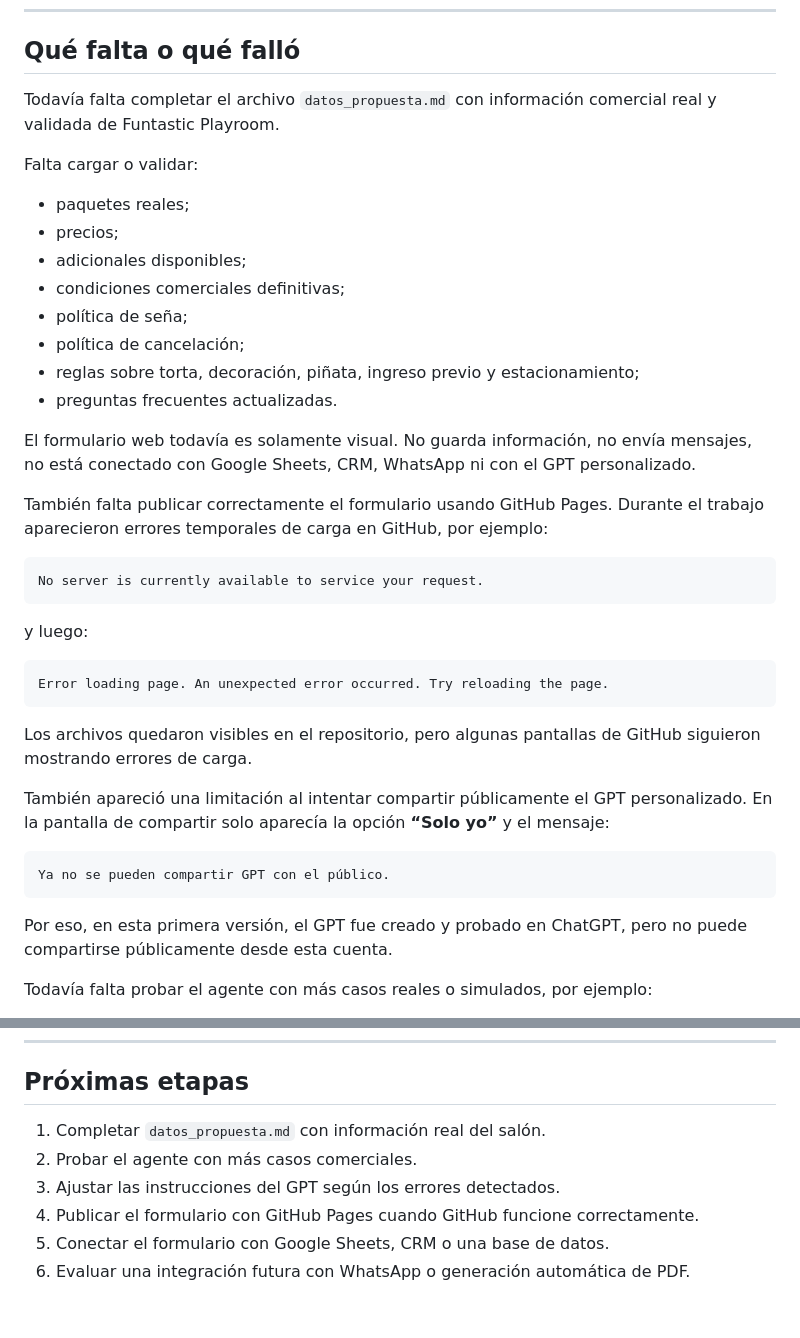
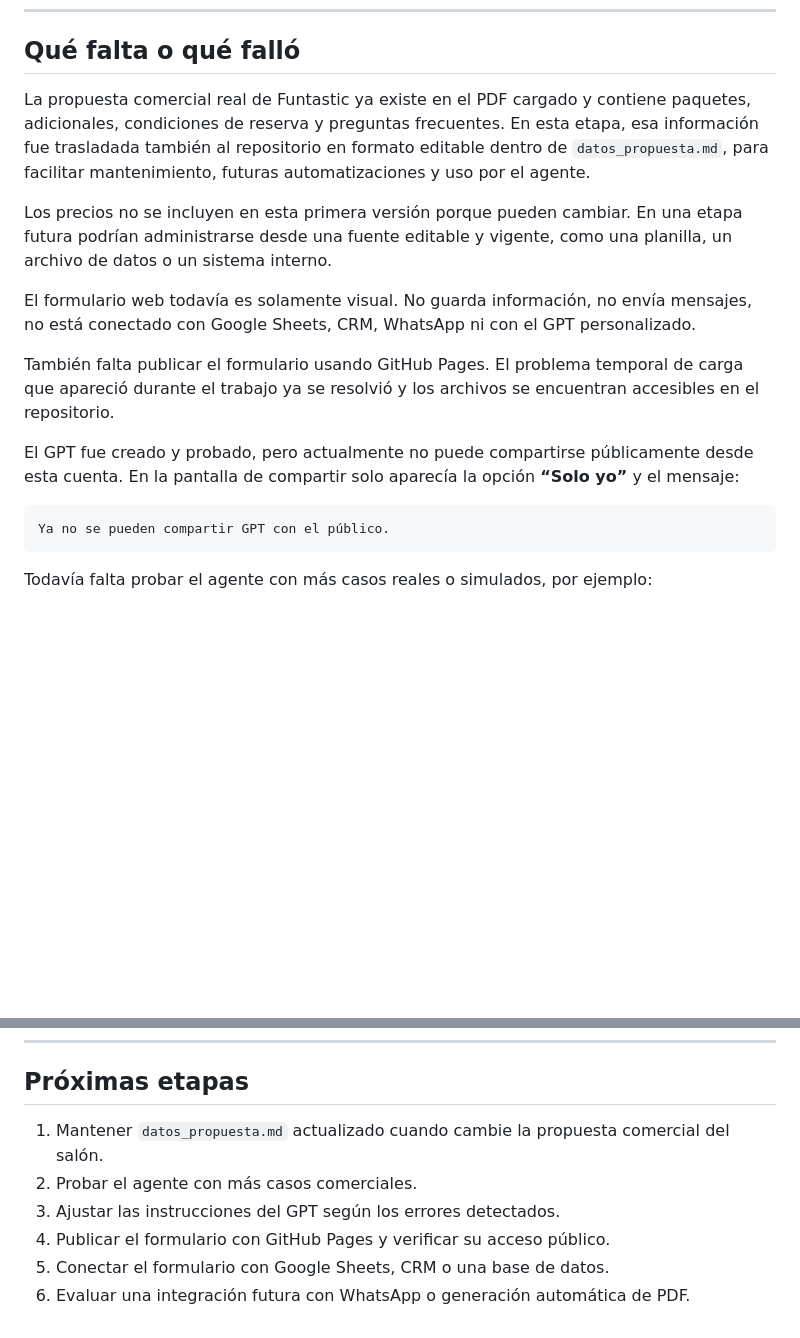
Before and after one commit to danielalejandroosorio2026/funtastic-propuestas-agent-v0, a Markdown page: README.md, 2 parts joined by grey strips. Drawn GitHub-style; blank space fills up the shorter version.

Commit message:
docs: actualizar estado de datos comerciales y pendientes

````diff
--- a/README.md
+++ b/README.md
@@ -138,42 +138,19 @@ El agente genera un resumen interno operativo
 
 ## Qué falta o qué falló
 
-Todavía falta completar el archivo `datos_propuesta.md` con información comercial real y validada de Funtastic Playroom.
+La propuesta comercial real de Funtastic ya existe en el PDF cargado y contiene paquetes, adicionales, condiciones de reserva y preguntas frecuentes. En esta etapa, esa información fue trasladada también al repositorio en formato editable dentro de `datos_propuesta.md`, para facilitar mantenimiento, futuras automatizaciones y uso por el agente.
 
-Falta cargar o validar:
-
-- paquetes reales;
-- precios;
-- adicionales disponibles;
-- condiciones comerciales definitivas;
-- política de seña;
-- política de cancelación;
-- reglas sobre torta, decoración, piñata, ingreso previo y estacionamiento;
-- preguntas frecuentes actualizadas.
+Los precios no se incluyen en esta primera versión porque pueden cambiar. En una etapa futura podrían administrarse desde una fuente editable y vigente, como una planilla, un archivo de datos o un sistema interno.
 
 El formulario web todavía es solamente visual. No guarda información, no envía mensajes, no está conectado con Google Sheets, CRM, WhatsApp ni con el GPT personalizado.
 
-También falta publicar correctamente el formulario usando GitHub Pages. Durante el trabajo aparecieron errores temporales de carga en GitHub, por ejemplo:
+También falta publicar el formulario usando GitHub Pages. El problema temporal de carga que apareció durante el trabajo ya se resolvió y los archivos se encuentran accesibles en el repositorio.
 
-```text
-No server is currently available to service your request.
-```
-
-y luego:
-
-```text
-Error loading page. An unexpected error occurred. Try reloading the page.
-```
-
-Los archivos quedaron visibles en el repositorio, pero algunas pantallas de GitHub siguieron mostrando errores de carga.
-
-También apareció una limitación al intentar compartir públicamente el GPT personalizado. En la pantalla de compartir solo aparecía la opción **“Solo yo”** y el mensaje:
+El GPT fue creado y probado, pero actualmente no puede compartirse públicamente desde esta cuenta. En la pantalla de compartir solo aparecía la opción **“Solo yo”** y el mensaje:
 
 ```text
 Ya no se pueden compartir GPT con el público.
 ```
-
-Por eso, en esta primera versión, el GPT fue creado y probado en ChatGPT, pero no puede compartirse públicamente desde esta cuenta.
 
 Todavía falta probar el agente con más casos reales o simulados, por ejemplo:
 
@@ -213,9 +190,9 @@ Por último, entendí que conviene avanzar por etapas. Primero hay que ordenar e
 
 ## Próximas etapas
 
-1. Completar `datos_propuesta.md` con información real del salón.
+1. Mantener `datos_propuesta.md` actualizado cuando cambie la propuesta comercial del salón.
 2. Probar el agente con más casos comerciales.
 3. Ajustar las instrucciones del GPT según los errores detectados.
-4. Publicar el formulario con GitHub Pages cuando GitHub funcione correctamente.
+4. Publicar el formulario con GitHub Pages y verificar su acceso público.
 5. Conectar el formulario con Google Sheets, CRM o una base de datos.
 6. Evaluar una integración futura con WhatsApp o generación automática de PDF.
````
